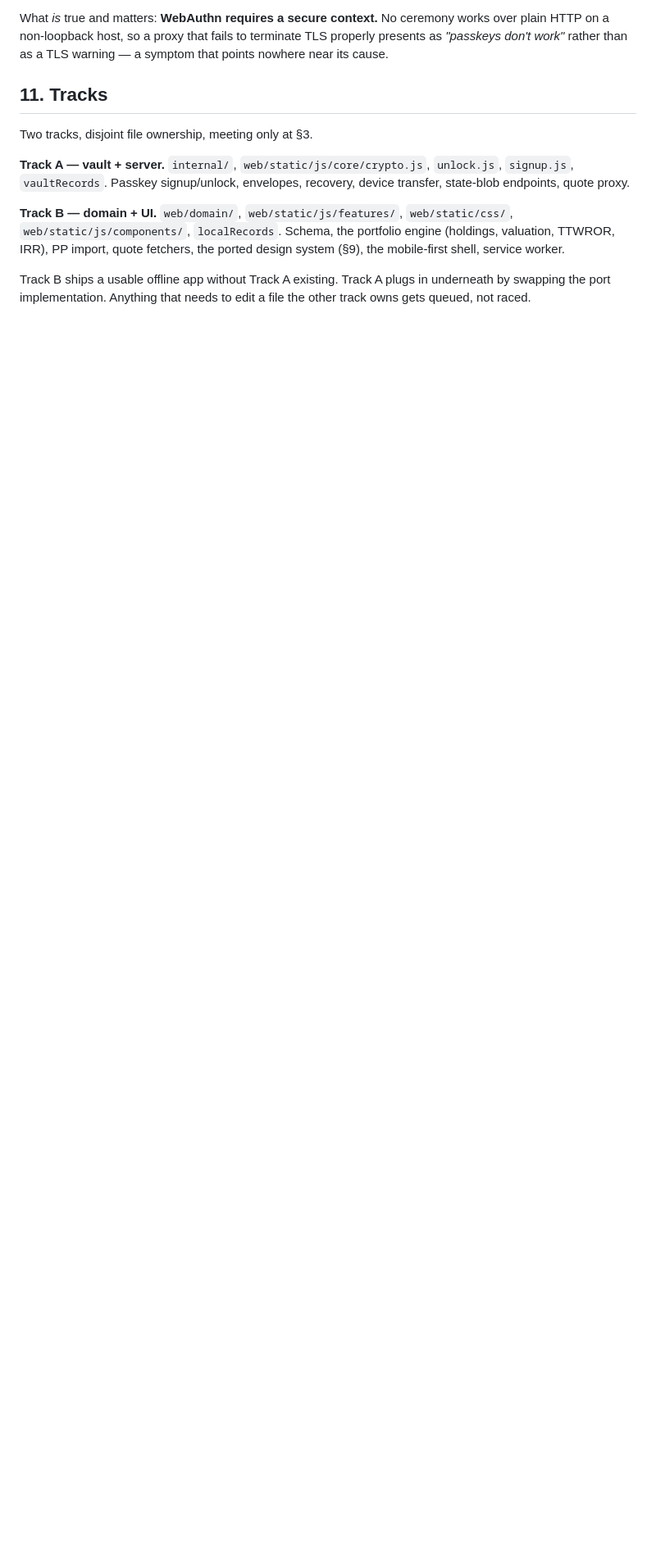
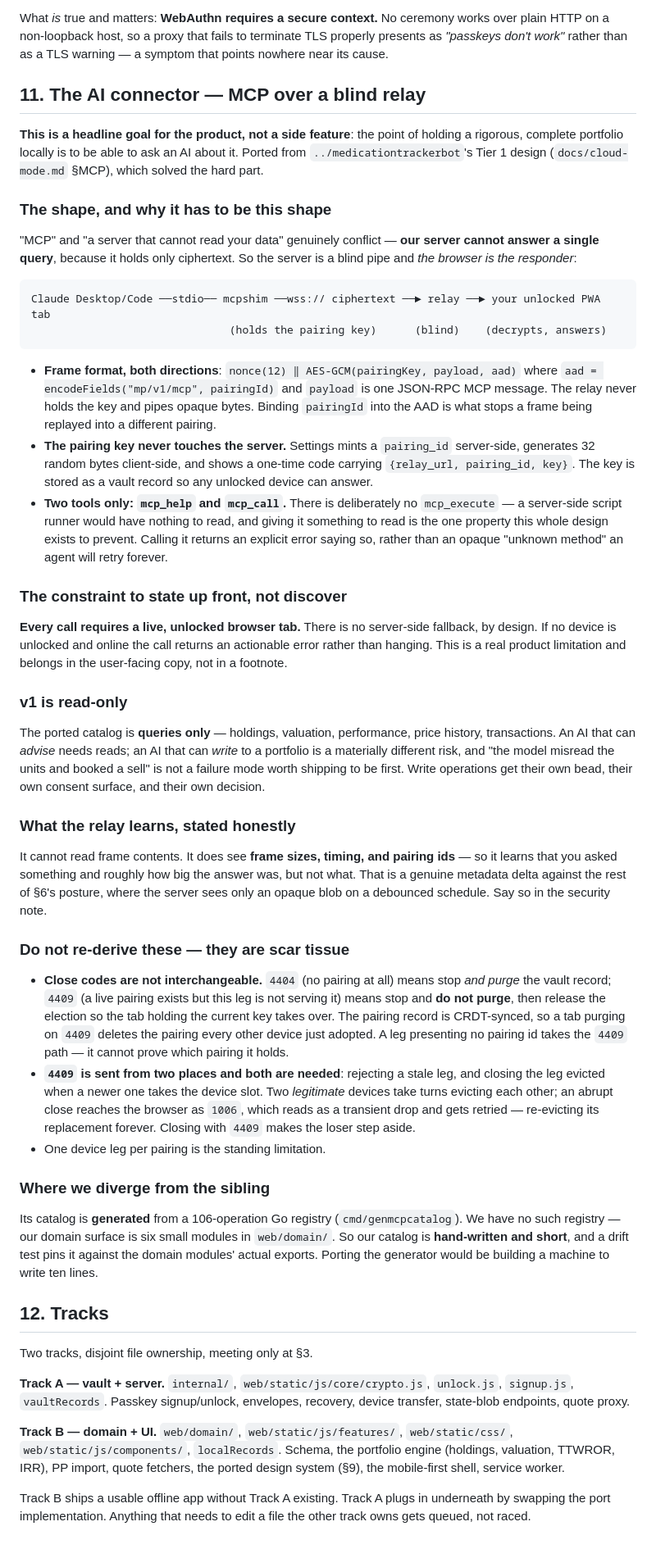
Before and after one commit to korjavin/myportfolio, a Markdown page: docs/ARCHITECTURE.md, the part around one of its changes. Shown at 82% size. Rendered like a GitHub page; blank space fills up the shorter version.

Commit message:
docs: the AI connector is in scope — reverses §8's 'no MCP relay'
The owner's call: an AI that can advise on the portfolio is a headline goal,
not a nicety. §11 pins the contract both the Go shim and the JS responder
build against — frame format, the pairing key never reaching the server, two
tools not three, and the 4404/4409 close-code distinction that is pure scar
tissue from the sibling.

Two things stated up front rather than discovered: every call needs a live
unlocked tab (no server-side fallback, by design), and the relay learns frame
sizes and timing even though it cannot read contents. v1 is read-only —
an AI that can write to a portfolio is a different risk decision.

````diff
--- a/docs/ARCHITECTURE.md
+++ b/docs/ARCHITECTURE.md
@@ -519,7 +522,78 @@ What *is* true and matters: **WebAuthn requires a secure context.** No ceremony
 on a non-loopback host, so a proxy that fails to terminate TLS properly presents as *"passkeys don't
 work"* rather than as a TLS warning — a symptom that points nowhere near its cause.
 
-## 11. Tracks
+## 11. The AI connector — MCP over a blind relay
+
+**This is a headline goal for the product, not a side feature**: the point of holding a rigorous,
+complete portfolio locally is to be able to ask an AI about it. Ported from
+`../medicationtrackerbot`'s Tier 1 design (`docs/cloud-mode.md` §MCP), which solved the hard part.
+
+### The shape, and why it has to be this shape
+
+"MCP" and "a server that cannot read your data" genuinely conflict — **our server cannot answer a
+single query**, because it holds only ciphertext. So the server is a blind pipe and *the browser is
+the responder*:
+
+```
+Claude Desktop/Code ──stdio── mcpshim ──wss:// ciphertext ──► relay ──► your unlocked PWA tab
+                               (holds the pairing key)      (blind)    (decrypts, answers)
+```
+
+- **Frame format, both directions**: `nonce(12) ‖ AES-GCM(pairingKey, payload, aad)` where
+  `aad = encodeFields("mp/v1/mcp", pairingId)` and `payload` is one JSON-RPC MCP message.
+  The relay never holds the key and pipes opaque bytes. Binding `pairingId` into the AAD is what
+  stops a frame being replayed into a different pairing.
+- **The pairing key never touches the server.** Settings mints a `pairing_id` server-side, generates
+  32 random bytes client-side, and shows a one-time code carrying `{relay_url, pairing_id, key}`.
+  The key is stored as a vault record so any unlocked device can answer.
+- **Two tools only: `mcp_help` and `mcp_call`.** There is deliberately no `mcp_execute` — a
+  server-side script runner would have nothing to read, and giving it something to read is the one
+  property this whole design exists to prevent. Calling it returns an explicit error saying so,
+  rather than an opaque "unknown method" an agent will retry forever.
+
+### The constraint to state up front, not discover
+
+**Every call requires a live, unlocked browser tab.** There is no server-side fallback, by design.
+If no device is unlocked and online the call returns an actionable error rather than hanging. This
+is a real product limitation and belongs in the user-facing copy, not in a footnote.
+
+### v1 is read-only
+
+The ported catalog is **queries only** — holdings, valuation, performance, price history,
+transactions. An AI that can *advise* needs reads; an AI that can *write* to a portfolio is a
+materially different risk, and "the model misread the units and booked a sell" is not a failure mode
+worth shipping to be first. Write operations get their own bead, their own consent surface, and their
+own decision.
+
+### What the relay learns, stated honestly
+
+It cannot read frame contents. It does see **frame sizes, timing, and pairing ids** — so it learns
+that you asked something and roughly how big the answer was, but not what. That is a genuine
+metadata delta against the rest of §6's posture, where the server sees only an opaque blob on a
+debounced schedule. Say so in the security note.
+
+### Do not re-derive these — they are scar tissue
+
+- **Close codes are not interchangeable.** `4404` (no pairing at all) means stop *and purge* the
+  vault record; `4409` (a live pairing exists but this leg is not serving it) means stop and
+  **do not purge**, then release the election so the tab holding the current key takes over. The
+  pairing record is CRDT-synced, so a tab purging on `4409` deletes the pairing every other device
+  just adopted. A leg presenting no pairing id takes the `4409` path — it cannot prove which pairing
+  it holds.
+- **`4409` is sent from two places and both are needed**: rejecting a stale leg, and closing the leg
+  evicted when a newer one takes the device slot. Two *legitimate* devices take turns evicting each
+  other; an abrupt close reaches the browser as `1006`, which reads as a transient drop and gets
+  retried — re-evicting its replacement forever. Closing with `4409` makes the loser step aside.
+- One device leg per pairing is the standing limitation.
+
+### Where we diverge from the sibling
+
+Its catalog is **generated** from a 106-operation Go registry (`cmd/genmcpcatalog`). We have no such
+registry — our domain surface is six small modules in `web/domain/`. So our catalog is **hand-written
+and short**, and a drift test pins it against the domain modules' actual exports. Porting the
+generator would be building a machine to write ten lines.
+
+## 12. Tracks
 
 Two tracks, disjoint file ownership, meeting only at §3.
 
````
Also changed, not shown: other parts of docs/ARCHITECTURE.md (+6 -3 lines).
